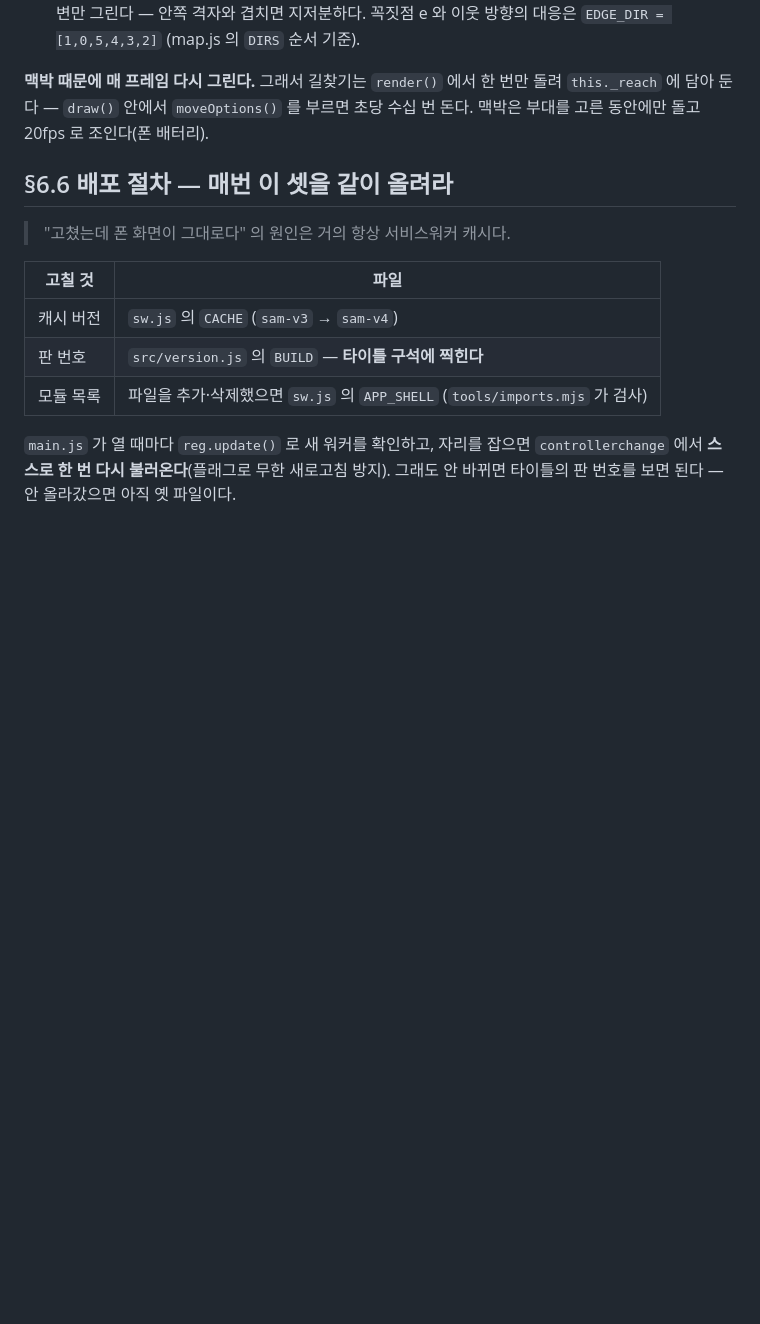
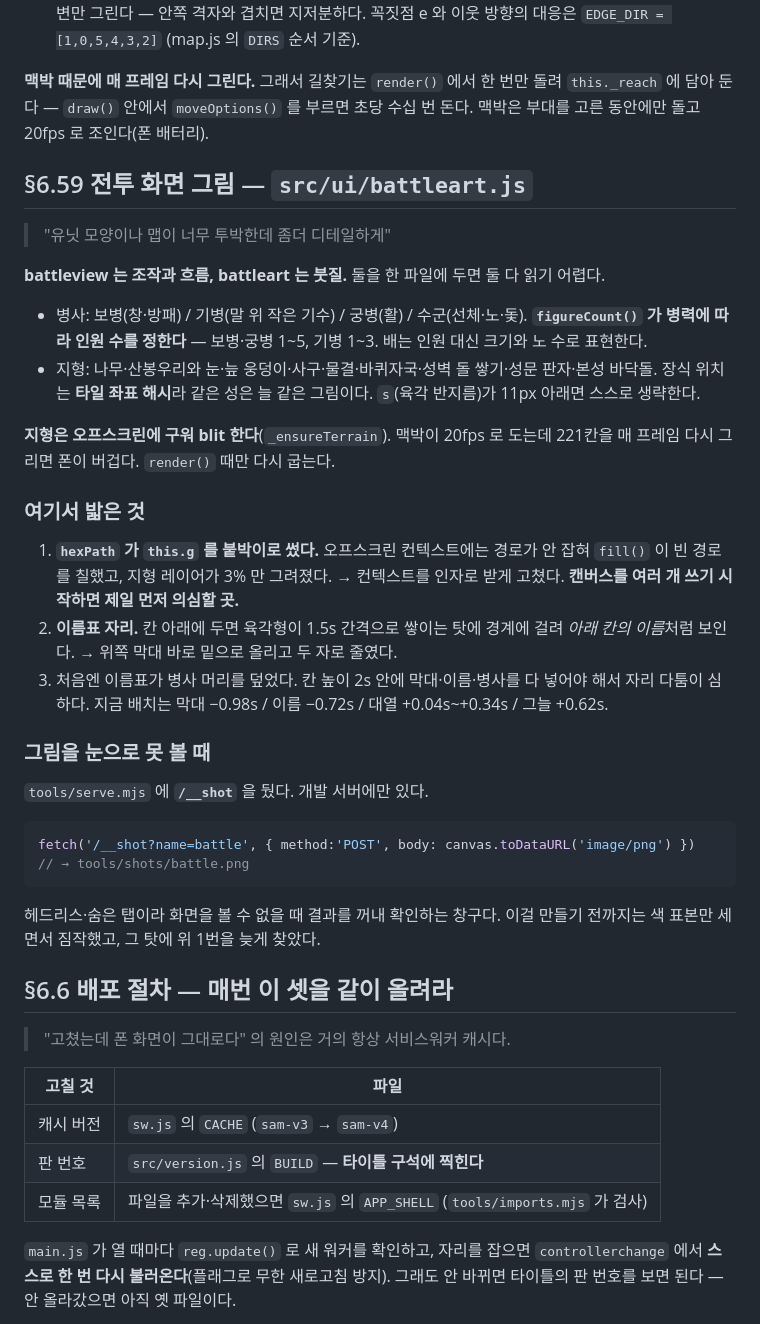
Before and after one commit to sryanius/sam, a Markdown page: docs/HANDOFF.md, the part around the change. Drawn GitHub-style; blank space fills up the shorter version.

Commit message:
HANDOFF §6.59 — 전투 화면 그림 기록
Co-Authored-By: Claude Opus 5 <noreply@anthropic.com>

````diff
--- a/docs/HANDOFF.md
+++ b/docs/HANDOFF.md
@@ -324,6 +324,44 @@ UI(무장 상세·전투 후 포로 처분), `captiveAction`, AI 세 곳 모두
 `this._reach` 에 담아 둔다 — `draw()` 안에서 `moveOptions()` 를 부르면 초당 수십 번 돈다.
 맥박은 부대를 고른 동안에만 돌고 20fps 로 조인다(폰 배터리).
 
+## §6.59 전투 화면 그림 — `src/ui/battleart.js`
+
+> "유닛 모양이나 맵이 너무 투박한데 좀더 디테일하게"
+
+**battleview 는 조작과 흐름, battleart 는 붓질.** 둘을 한 파일에 두면 둘 다 읽기 어렵다.
+
+- 병사: 보병(창·방패) / 기병(말 위 작은 기수) / 궁병(활) / 수군(선체·노·돛).
+  **`figureCount()` 가 병력에 따라 인원 수를 정한다** — 보병·궁병 1~5, 기병 1~3.
+  배는 인원 대신 크기와 노 수로 표현한다.
+- 지형: 나무·산봉우리와 눈·늪 웅덩이·사구·물결·바퀴자국·성벽 돌 쌓기·성문 판자·본성 바닥돌.
+  장식 위치는 **타일 좌표 해시**라 같은 성은 늘 같은 그림이다.
+  `s`(육각 반지름)가 11px 아래면 스스로 생략한다.
+
+**지형은 오프스크린에 구워 blit 한다**(`_ensureTerrain`). 맥박이 20fps 로 도는데
+221칸을 매 프레임 다시 그리면 폰이 버겁다. `render()` 때만 다시 굽는다.
+
+### 여기서 밟은 것
+
+1. **`hexPath` 가 `this.g` 를 붙박이로 썼다.** 오프스크린 컨텍스트에는 경로가 안 잡혀
+   `fill()` 이 빈 경로를 칠했고, 지형 레이어가 3% 만 그려졌다.
+   → 컨텍스트를 인자로 받게 고쳤다. **캔버스를 여러 개 쓰기 시작하면 제일 먼저 의심할 곳.**
+2. **이름표 자리.** 칸 아래에 두면 육각형이 1.5s 간격으로 쌓이는 탓에 경계에 걸려
+   *아래 칸의 이름*처럼 보인다. → 위쪽 막대 바로 밑으로 올리고 두 자로 줄였다.
+3. 처음엔 이름표가 병사 머리를 덮었다. 칸 높이 2s 안에 막대·이름·병사를 다 넣어야 해서
+   자리 다툼이 심하다. 지금 배치는 막대 −0.98s / 이름 −0.72s / 대열 +0.04s~+0.34s / 그늘 +0.62s.
+
+### 그림을 눈으로 못 볼 때
+
+`tools/serve.mjs` 에 **`/__shot`** 을 뒀다. 개발 서버에만 있다.
+
+```js
+fetch('/__shot?name=battle', { method:'POST', body: canvas.toDataURL('image/png') })
+// → tools/shots/battle.png
+```
+
+헤드리스·숨은 탭이라 화면을 볼 수 없을 때 결과를 꺼내 확인하는 창구다.
+이걸 만들기 전까지는 색 표본만 세면서 짐작했고, 그 탓에 위 1번을 늦게 찾았다.
+
 ## §6.6 배포 절차 — 매번 이 셋을 같이 올려라
 
 > "고쳤는데 폰 화면이 그대로다" 의 원인은 거의 항상 서비스워커 캐시다.
````
